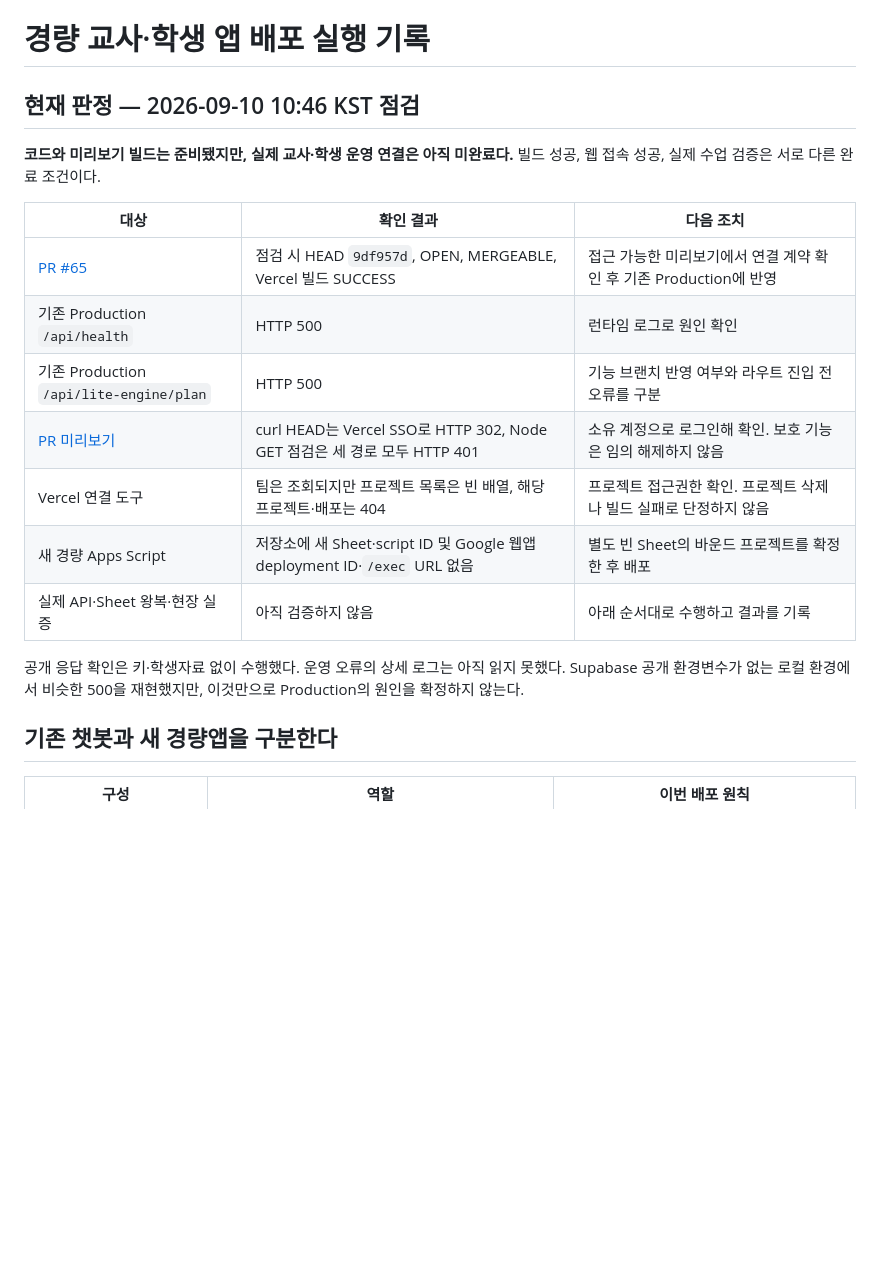
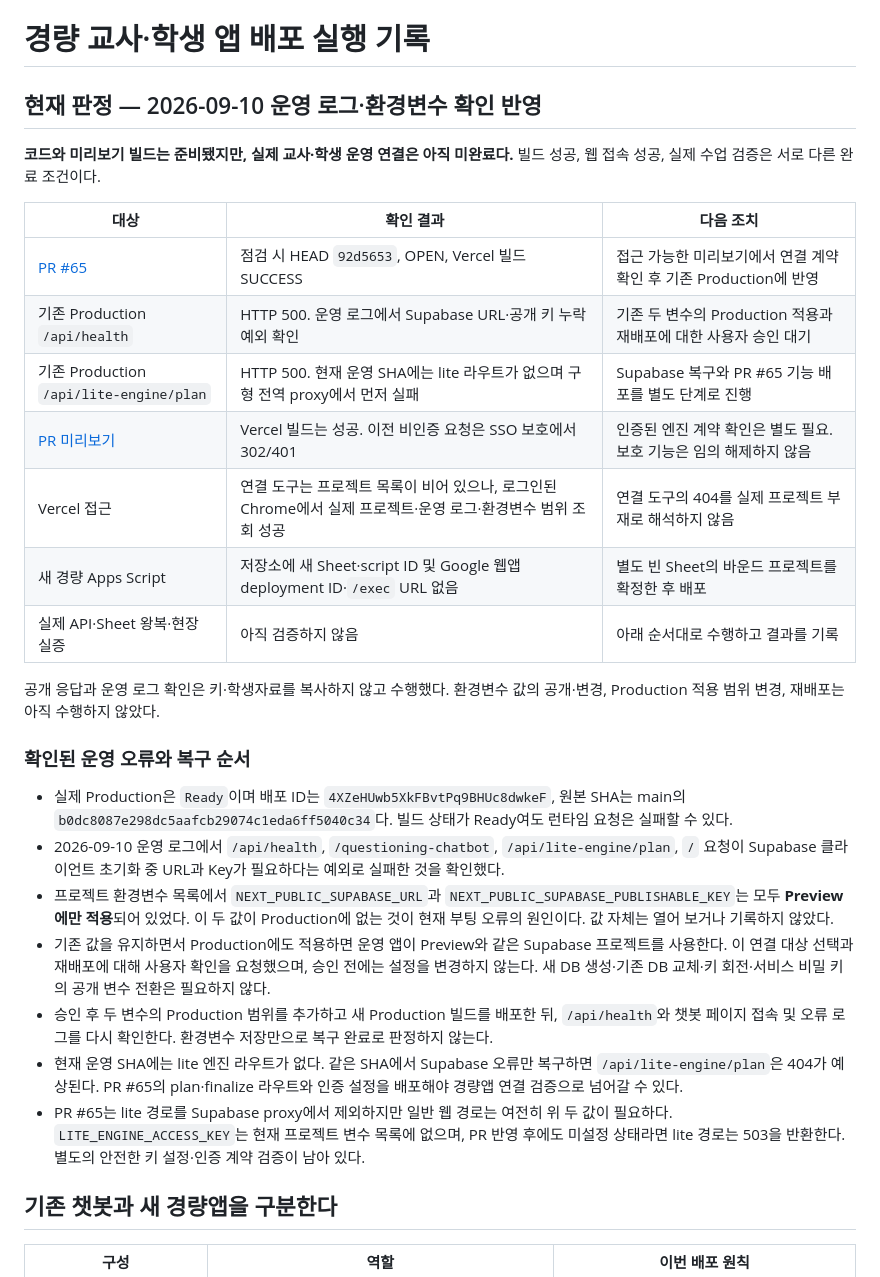
Before and after one commit to gomgomeet/newscomment-ai, a Markdown page: LIGHTWEIGHT_APP_DEPLOYMENT.md, the part around the change. GitHub-like rendering; blank space fills up the shorter version.

Commit message:
docs: record confirmed production environment gap

```diff
--- a/LIGHTWEIGHT_APP_DEPLOYMENT.md
+++ b/LIGHTWEIGHT_APP_DEPLOYMENT.md
@@ -1,20 +1,30 @@
 # 경량 교사·학생 앱 배포 실행 기록
 
-## 현재 판정 — 2026-09-10 10:46 KST 점검
+## 현재 판정 — 2026-09-10 운영 로그·환경변수 확인 반영
 
 **코드와 미리보기 빌드는 준비됐지만, 실제 교사·학생 운영 연결은 아직 미완료다.** 빌드 성공, 웹 접속 성공, 실제 수업 검증은 서로 다른 완료 조건이다.
 
 | 대상 | 확인 결과 | 다음 조치 |
 | --- | --- | --- |
-| [PR #65](https://github.com/gomgomeet/newscomment-ai/pull/65) | 점검 시 HEAD `9df957d`, OPEN, MERGEABLE, Vercel 빌드 SUCCESS | 접근 가능한 미리보기에서 연결 계약 확인 후 기존 Production에 반영 |
-| 기존 Production `/api/health` | HTTP 500 | 런타임 로그로 원인 확인 |
-| 기존 Production `/api/lite-engine/plan` | HTTP 500 | 기능 브랜치 반영 여부와 라우트 진입 전 오류를 구분 |
-| [PR 미리보기](https://newscomment-oufapqw3u-jinalee07-8924s-projects.vercel.app) | curl HEAD는 Vercel SSO로 HTTP 302, Node GET 점검은 세 경로 모두 HTTP 401 | 소유 계정으로 로그인해 확인. 보호 기능은 임의 해제하지 않음 |
-| Vercel 연결 도구 | 팀은 조회되지만 프로젝트 목록은 빈 배열, 해당 프로젝트·배포는 404 | 프로젝트 접근권한 확인. 프로젝트 삭제나 빌드 실패로 단정하지 않음 |
+| [PR #65](https://github.com/gomgomeet/newscomment-ai/pull/65) | 점검 시 HEAD `92d5653`, OPEN, Vercel 빌드 SUCCESS | 접근 가능한 미리보기에서 연결 계약 확인 후 기존 Production에 반영 |
+| 기존 Production `/api/health` | HTTP 500. 운영 로그에서 Supabase URL·공개 키 누락 예외 확인 | 기존 두 변수의 Production 적용과 재배포에 대한 사용자 승인 대기 |
+| 기존 Production `/api/lite-engine/plan` | HTTP 500. 현재 운영 SHA에는 lite 라우트가 없으며 구형 전역 proxy에서 먼저 실패 | Supabase 복구와 PR #65 기능 배포를 별도 단계로 진행 |
+| [PR 미리보기](https://newscomment-ai-git-claude-today-679f3c-jinalee07-8924s-projects.vercel.app) | Vercel 빌드는 성공. 이전 비인증 요청은 SSO 보호에서 302/401 | 인증된 엔진 계약 확인은 별도 필요. 보호 기능은 임의 해제하지 않음 |
+| Vercel 접근 | 연결 도구는 프로젝트 목록이 비어 있으나, 로그인된 Chrome에서 실제 프로젝트·운영 로그·환경변수 범위 조회 성공 | 연결 도구의 404를 실제 프로젝트 부재로 해석하지 않음 |
 | 새 경량 Apps Script | 저장소에 새 Sheet·script ID 및 Google 웹앱 deployment ID·`/exec` URL 없음 | 별도 빈 Sheet의 바운드 프로젝트를 확정한 후 배포 |
 | 실제 API·Sheet 왕복·현장 실증 | 아직 검증하지 않음 | 아래 순서대로 수행하고 결과를 기록 |
 
-공개 응답 확인은 키·학생자료 없이 수행했다. 운영 오류의 상세 로그는 아직 읽지 못했다. Supabase 공개 환경변수가 없는 로컬 환경에서 비슷한 500을 재현했지만, 이것만으로 Production의 원인을 확정하지 않는다.
+공개 응답과 운영 로그 확인은 키·학생자료를 복사하지 않고 수행했다. 환경변수 값의 공개·변경, Production 적용 범위 변경, 재배포는 아직 수행하지 않았다.
+
+### 확인된 운영 오류와 복구 순서
+
+- 실제 Production은 `Ready`이며 배포 ID는 `4XZeHUwb5XkFBvtPq9BHUc8dwkeF`, 원본 SHA는 main의 `b0dc8087e298dc5aafcb29074c1eda6ff5040c34`다. 빌드 상태가 Ready여도 런타임 요청은 실패할 수 있다.
+- 2026-09-10 운영 로그에서 `/api/health`, `/questioning-chatbot`, `/api/lite-engine/plan`, `/` 요청이 Supabase 클라이언트 초기화 중 URL과 Key가 필요하다는 예외로 실패한 것을 확인했다.
+- 프로젝트 환경변수 목록에서 `NEXT_PUBLIC_SUPABASE_URL`과 `NEXT_PUBLIC_SUPABASE_PUBLISHABLE_KEY`는 모두 **Preview에만 적용**되어 있었다. 이 두 값이 Production에 없는 것이 현재 부팅 오류의 원인이다. 값 자체는 열어 보거나 기록하지 않았다.
+- 기존 값을 유지하면서 Production에도 적용하면 운영 앱이 Preview와 같은 Supabase 프로젝트를 사용한다. 이 연결 대상 선택과 재배포에 대해 사용자 확인을 요청했으며, 승인 전에는 설정을 변경하지 않는다. 새 DB 생성·기존 DB 교체·키 회전·서비스 비밀 키의 공개 변수 전환은 필요하지 않다.
+- 승인 후 두 변수의 Production 범위를 추가하고 새 Production 빌드를 배포한 뒤, `/api/health`와 챗봇 페이지 접속 및 오류 로그를 다시 확인한다. 환경변수 저장만으로 복구 완료로 판정하지 않는다.
+- 현재 운영 SHA에는 lite 엔진 라우트가 없다. 같은 SHA에서 Supabase 오류만 복구하면 `/api/lite-engine/plan`은 404가 예상된다. PR #65의 plan·finalize 라우트와 인증 설정을 배포해야 경량앱 연결 검증으로 넘어갈 수 있다.
+- PR #65는 lite 경로를 Supabase proxy에서 제외하지만 일반 웹 경로는 여전히 위 두 값이 필요하다. `LITE_ENGINE_ACCESS_KEY`는 현재 프로젝트 변수 목록에 없으며, PR 반영 후에도 미설정 상태라면 lite 경로는 503을 반환한다. 별도의 안전한 키 설정·인증 계약 검증이 남아 있다.
 
 ## 기존 챗봇과 새 경량앱을 구분한다
 
```
